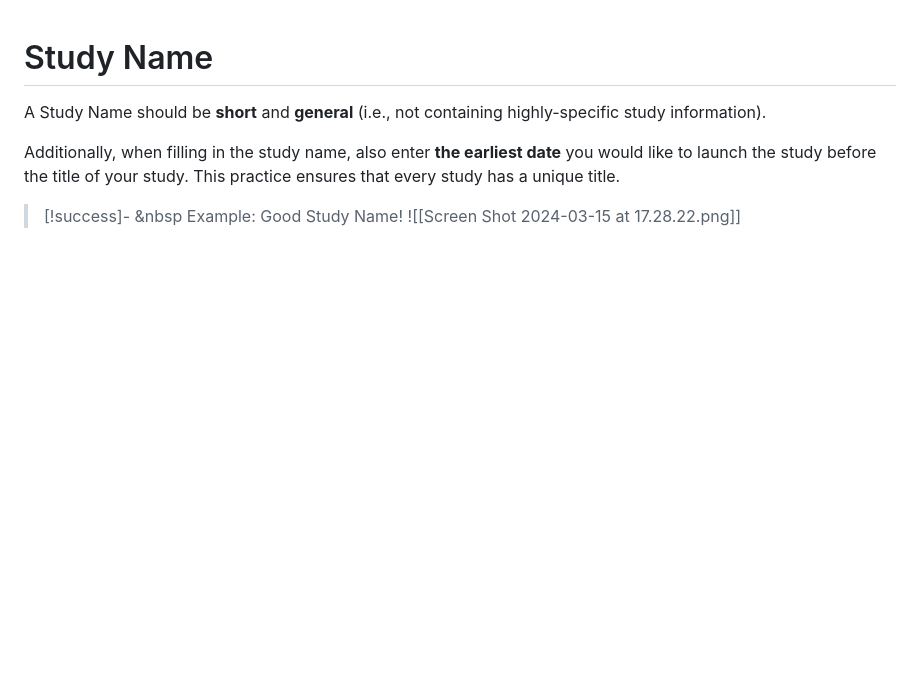
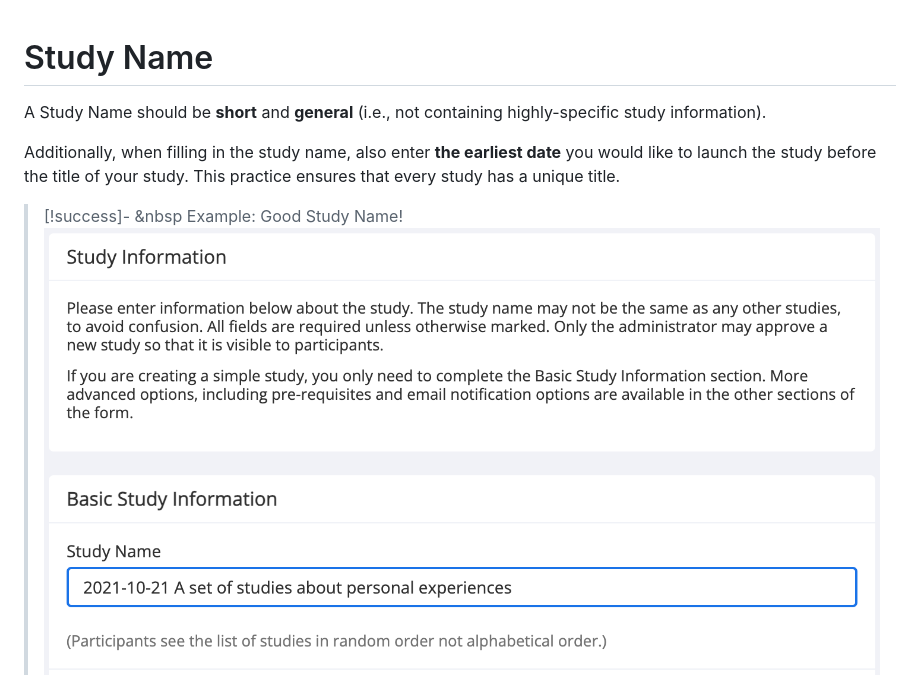
Before and after one commit to ardaergin/VBL, a Markdown page: markdown_files/Study_Name.md, the part around the change printed below. Rendered like a GitHub page; pictures changed too: static/images/good_name.png (added); blank space fills up the shorter version.

```diff
--- a/markdown_files/Study_Name.md
+++ b/markdown_files/Study_Name.md
@@ -6,6 +6,6 @@ A Study Name should be **short** and **general** (i.e., not containing highly-s
 Additionally, when filling in the study name, also enter **the earliest date** you would like to launch the study before the title of your study. This practice ensures that every study has a unique title.
 
 >[!success]- <i class="fa-regular fa-thumbs-up"></i> &nbsp Example: Good Study Name!
->![[Screen Shot 2024-03-15 at 17.28.22.png]]
+><img src="/static/images/good_name.png" alt="Good Study Name" class="responsive-image">
 
 >[!error]- <i class="fa-regular fa-circle-xmark"></i> &nbsp Example: Inappropriate Study Name
```
Also changed, not shown: other parts of markdown_files/Study_Name.md (+4 -2 lines), markdown_files/Select_the_Study_Type.md (+6 -7 lines), markdown_files/Detailed_Description.md (renamed from markdown_files/Detailed_Description_of_the_Study.md), 2 other files.
